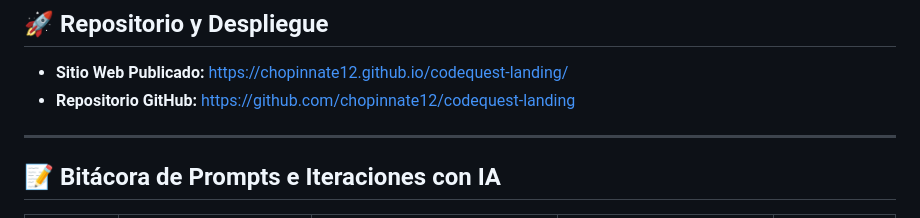
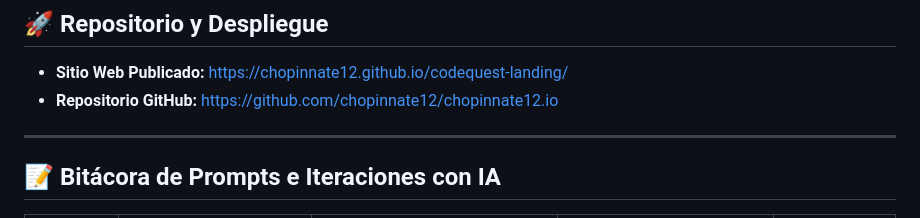
Before and after one commit to chopinnate12/chopinnate12.io, a Markdown page: README.md, the part around the change. GitHub-like rendering.

```diff
--- a/README.md
+++ b/README.md
@@ -4,7 +4,7 @@ Sitio web promocional y plataforma de captura para el proyecto educativo **CodeQ
 
 ## 🚀 Repositorio y Despliegue
 * **Sitio Web Publicado:** https://chopinnate12.github.io/codequest-landing/
-* **Repositorio GitHub:** https://github.com/chopinnate12/codequest-landing
+* **Repositorio GitHub:** https://github.com/chopinnate12/chopinnate12.io
 
 ---
 
```
